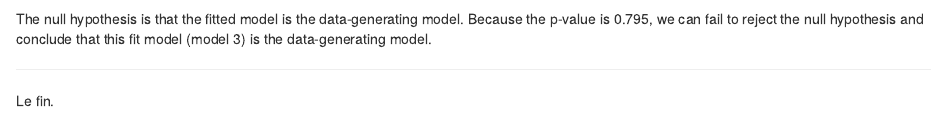
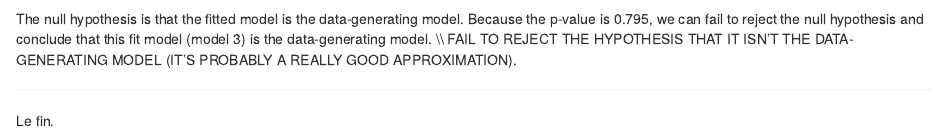
Before and after one commit to dnl0009/Courses, an R Markdown document (lozon_hmwk8.Rmd): the page in a window 1100 px wide, from 4560 px down. Rendered offline with R 4.5, knitr and Pandoc, with nearby package versions; some code elsewhere in the file could not run offline.

Commit message:
Update lozon_hmwk8.Rmd

````diff
--- a/lozon_hmwk8.Rmd
+++ b/lozon_hmwk8.Rmd
@@ -146,7 +146,7 @@ lines(x=rep(chisq(fit3),2),
 
 sum(sims@t.star[,1] > chisq(fit3))/400
 ```
-The null hypothesis is that the fitted model is the data-generating model. Because the p-value is 0.795, we can fail to reject the null hypothesis and conclude that this fit model (model 3) is the data-generating model.
+The null hypothesis is that the fitted model is the data-generating model. Because the p-value is 0.795, we can fail to reject the null hypothesis and conclude that this fit model (model 3) is the data-generating model. \\\\ FAIL TO REJECT THE HYPOTHESIS THAT IT ISN'T THE DATA-GENERATING MODEL (IT'S PROBABLY A REALLY GOOD APPROXIMATION).
 
 ---
 
````
